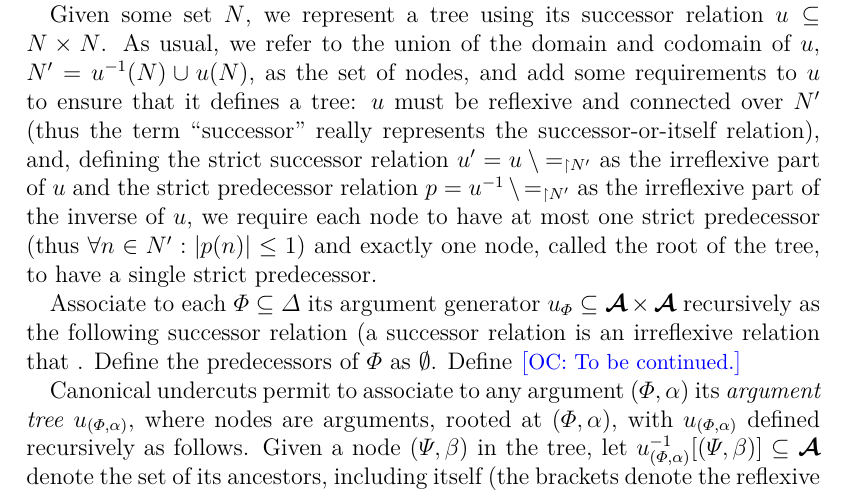
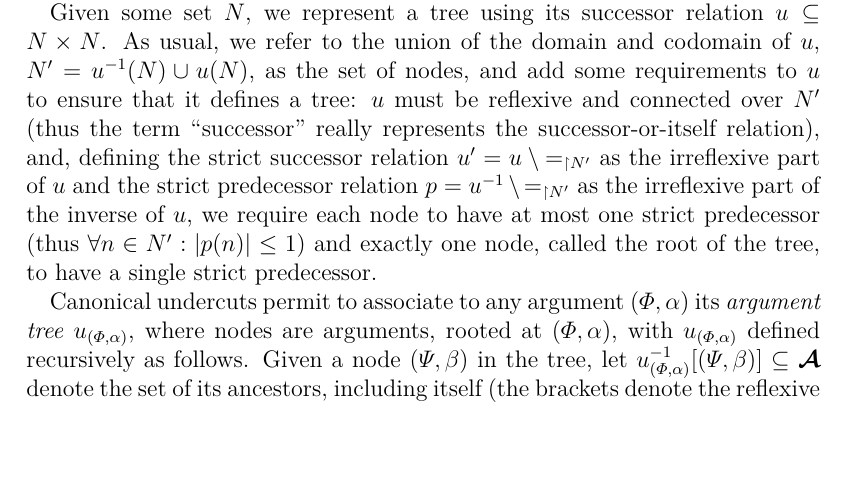
Before and after one commit to oliviercailloux/empirical-arguing, a LaTeX document (empirical.tex): part of page 6 of 27, cut so that both start at the same text, the shorter picture padded with empty space. Compiled offline with pdfLaTeX; a LaTeX package or settings file that is missing is left out.

Commit message:
Revert "Attemt arg generators after trees"
This reverts commit 14ee35f287b318ea66b171944601fbf10e19c414.

```diff
--- a/empirical.tex
+++ b/empirical.tex
@@ -126,8 +126,6 @@ The authors propose to use the status of the root nodes of argument trees as one
 
 Given some set $N$, we represent a tree using its successor relation $u \subseteq N × N$.
 As usual, we refer to the union of the domain and codomain of $u$, $N' = u^{-1}(N) \cup u(N)$, as the set of nodes, and add some requirements to $u$ to ensure that it defines a tree: $u$ must be reflexive and connected over $N'$ (thus the term “successor” really represents the successor-or-itself relation), and, defining the strict successor relation $u' = u \setminus \restr{=}{N'}$ as the irreflexive part of $u$ and the strict predecessor relation $p = u^{-1} \setminus \restr{=}{N'}$ as the irreflexive part of the inverse of $u$, we require each node to have at most one strict predecessor (thus $\forall n \in N': \card{p(n)} ≤ 1$) and exactly one node, called the root of the tree, to have a single strict predecessor.
-
-Associate to each $\Phi \subseteq \Delta$ its argument generator $u_\Phi \subseteq \allargs × \allargs$ recursively as the following successor relation (a successor relation is an irreflexive relation that . Define the predecessors of $\Phi$ as $\emptyset$. Define \commentOC{To be continued.}
 
 Canonical undercuts permit to associate to any argument $(\Phi, \alpha)$ its \emph{argument tree} $u_{(\Phi, \alpha)}$, where nodes are arguments, rooted at $(\Phi, \alpha)$, with $u_{(\Phi, \alpha)}$ defined recursively as follows.
 Given a node $(\Psi, \beta)$ in the tree, let $u_{(\Phi, \alpha)}^{-1}[(\Psi, \beta)] \subseteq \allargs$ denote the set of its ancestors, including itself (the brackets denote the reflexive and transitive closure); define $S = \bigcup_{\set{(\Psi', \beta') \in u_{(\Phi, \alpha)}^{-1}[(\Psi, \beta)]}} \Psi' \subseteq \Delta$ as the union of the supports used at or above the node $(\Psi, \beta)$; and define the successors of $(\Psi, \beta)$, $u_{(\Phi, \alpha)}((\Psi, \beta))$, as the canonical undercutters $(\Omega, ¬\Psi)$ for $(\Psi, \beta)$ that satisfy $\Omega \nsubseteq S$.
```
